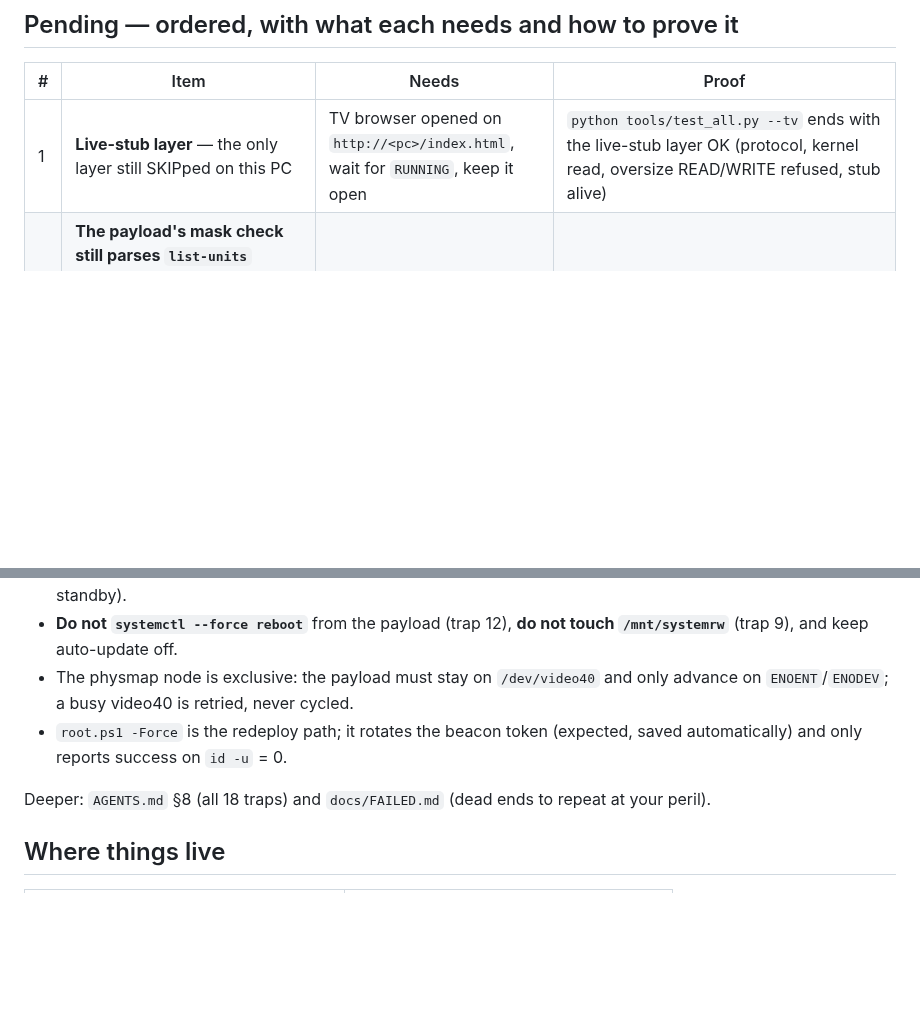
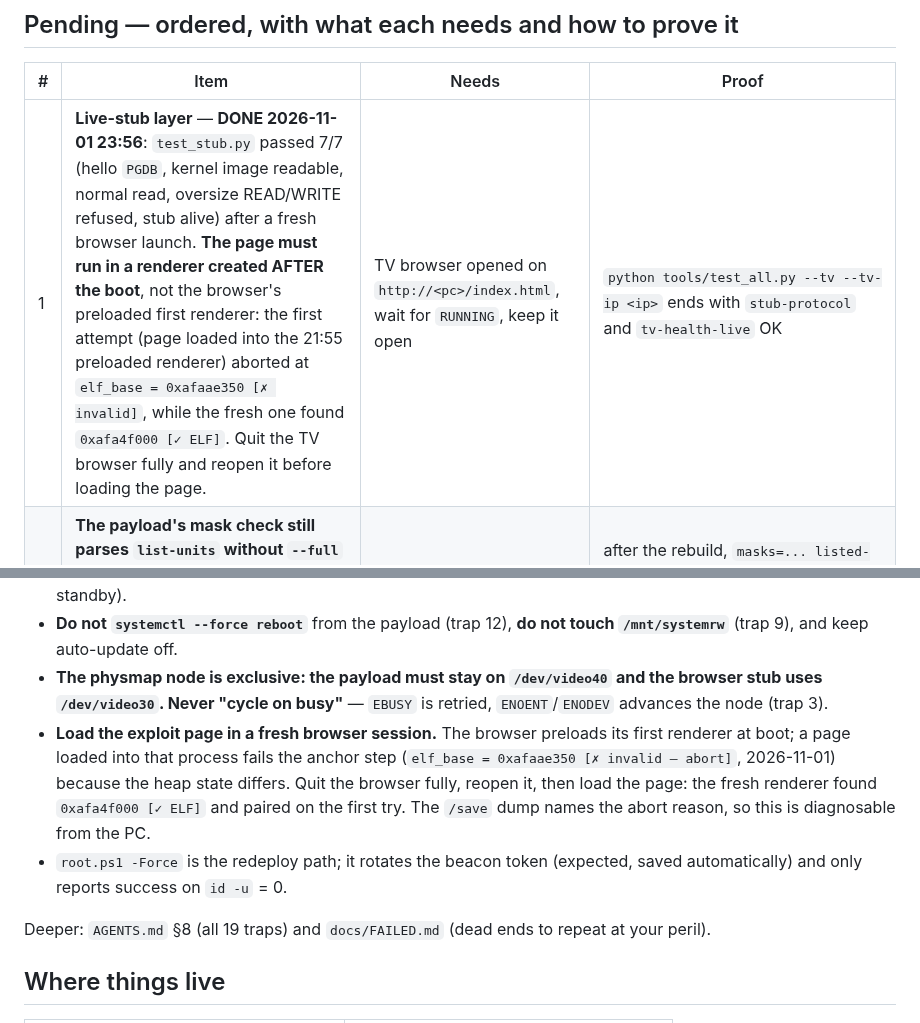
Before and after one commit to commit-regrets/samsung_tizen_tv_root, a Markdown page: docs/HANDOFF.md, 2 parts joined by grey strips. Rendered like a GitHub page; blank space fills up the shorter version.

```diff
--- a/docs/HANDOFF.md
+++ b/docs/HANDOFF.md
@@ -76,7 +76,7 @@ Session history and *why* each change exists: `CHANGELOG.md` (eight entries,
 
 | # | Item | Needs | Proof |
 |---|---|---|---|
-| 1 | **Live-stub layer** — the only layer still SKIPped on this PC | TV browser opened on `http://<pc>/index.html`, wait for `RUNNING`, keep it open | `python tools/test_all.py --tv` ends with the live-stub layer OK (protocol, kernel read, oversize READ/WRITE refused, stub alive) |
+| 1 | **Live-stub layer** — **DONE 2026-11-01 23:56**: `test_stub.py` passed 7/7 (hello `PGDB`, kernel image readable, normal read, oversize READ/WRITE refused, stub alive) after a fresh browser launch.  **The page must run in a renderer created AFTER the boot**, not the browser's preloaded first renderer: the first attempt (page loaded into the 21:55 preloaded renderer) aborted at `elf_base = 0xafaae350 [✗ invalid]`, while the fresh one found `0xafa4f000 [✓ ELF]`.  Quit the TV browser fully and reopen it before loading the page. | TV browser opened on `http://<pc>/index.html`, wait for `RUNNING`, keep it open | `python tools/test_all.py --tv --tv-ip <ip>` ends with `stub-protocol` and `tv-health-live` OK |
 | 2 | **The payload's mask check still parses `list-units` without `--full`** — `mask.sh` was fixed 2026-11-01 (`--full`), but the same dump in `Program.cs` can clip a long unit name, so `listed-activating` could read 0 while a listed unit loops | a payload rebuild (v47) + deploy + cold boot | after the rebuild, `masks=... listed-activating=0` must still hold and the offline `test_constants.py` should assert the `--full` flag in the payload's dump command |
 | 3 | **`mask.sh` counts a failed stop but not a unit that stays `active` after its stop exited 0** (fixed 2026-11-01, including the `activating` transition and the post-stop re-arm window in the dump) — kept as the record; re-verify on the next live `mask.sh` run | TV | `mask.sh` now parses the `is-active` state and fails anything but `inactive`/`failed` (`FAIL: <unit> is still active after a successful stop (state=...)`), and flags a listed unit that is `active` in the dump as `RUNNING`; both offline cases are in `test_debloat.py` |
 | 4 | **`HEAD` answers with a body; `OPTIONS` is served as `GET`** | nothing (offline) | a case in `tools/test_server_unit.py`; low value unless a client starts using them |
@@ -126,12 +126,19 @@ the owner.
   mains power-cycle (ask the owner — the remote's power button is only standby).
 - **Do not `systemctl --force reboot`** from the payload (trap 12), **do not
   touch `/mnt/systemrw`** (trap 9), and keep auto-update off.
-- The physmap node is exclusive: the payload must stay on `/dev/video40` and
-  only advance on `ENOENT`/`ENODEV`; a busy video40 is retried, never cycled.
+- **The physmap node is exclusive: the payload must stay on `/dev/video40` and
+  the browser stub uses `/dev/video30`. Never "cycle on busy"** — `EBUSY` is
+  retried, `ENOENT`/`ENODEV` advances the node (trap 3).
+- **Load the exploit page in a fresh browser session.** The browser preloads its
+  first renderer at boot; a page loaded into that process fails the anchor step
+  (`elf_base = 0xafaae350 [✗ invalid — abort]`, 2026-11-01) because the heap
+  state differs.  Quit the browser fully, reopen it, then load the page: the
+  fresh renderer found `0xafa4f000 [✓ ELF]` and paired on the first try.  The
+  `/save` dump names the abort reason, so this is diagnosable from the PC.
 - `root.ps1 -Force` is the redeploy path; it rotates the beacon token (expected,
   saved automatically) and only reports success on `id -u` = 0.
 
-Deeper: `AGENTS.md` §8 (all 18 traps) and `docs/FAILED.md` (dead ends to
+Deeper: `AGENTS.md` §8 (all 19 traps) and `docs/FAILED.md` (dead ends to
 repeat at your peril).
 
 ## Where things live
```
Also changed, not shown: AGENTS.md (+11 -1 lines), CHANGELOG.md (+19 -0 lines).
